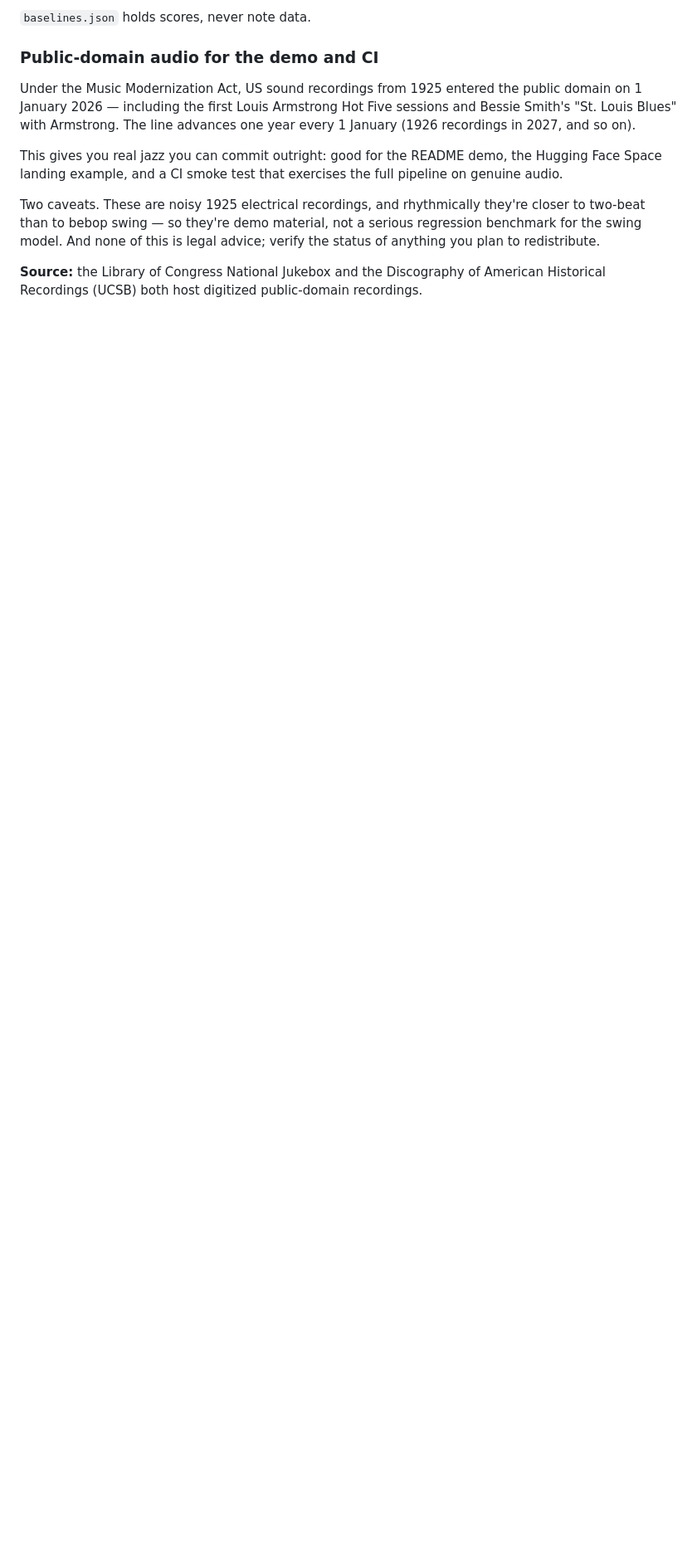
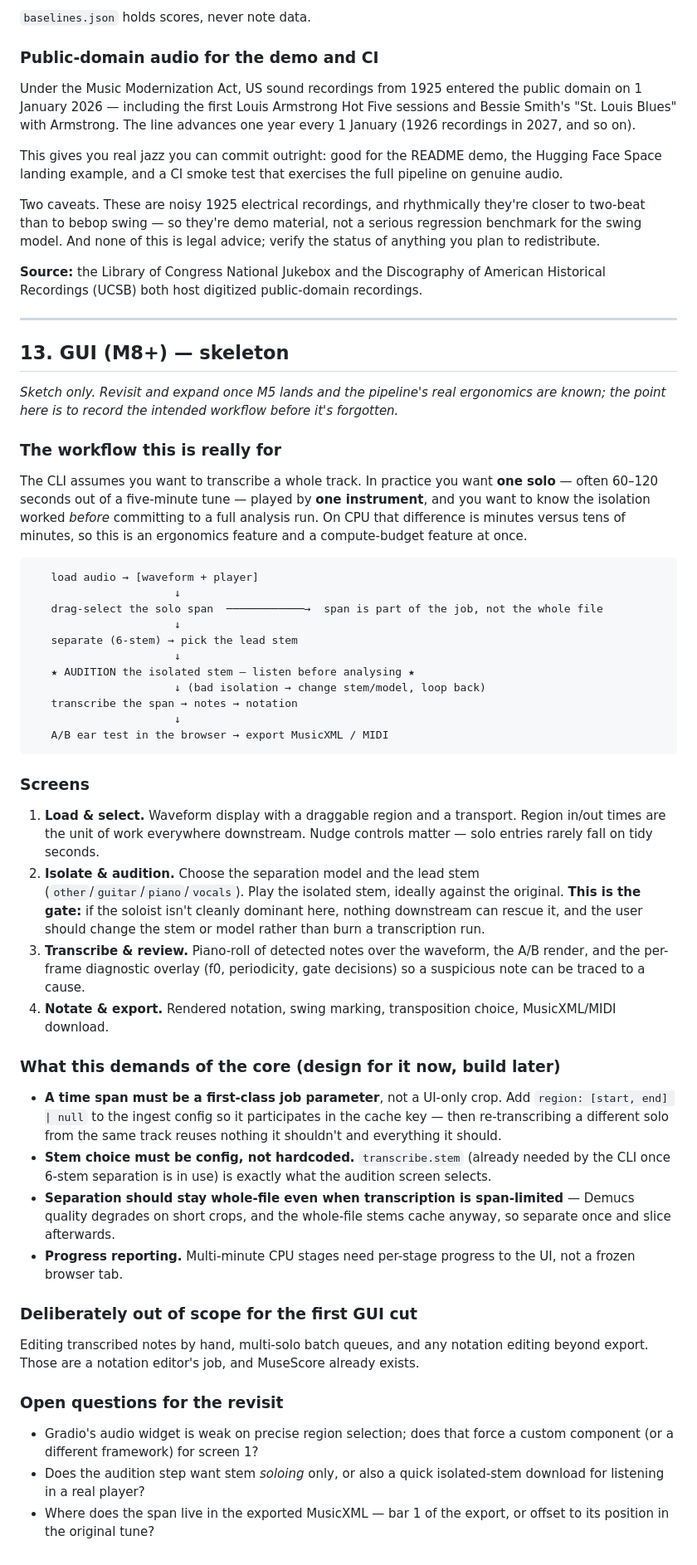
Before and after one commit to elkayem/swingscribe, a Markdown page: swingscribe-plan.md, the part around one of its changes. Shown at 83% size. GitHub-like rendering; blank space fills up the shorter version.

Commit message:
docs: §13 GUI skeleton — span selection and isolation audition
Records the workflow the GUI is actually for: transcribe one solo (60-120s
of a 5-minute tune) from one instrument, and audition the isolated stem
BEFORE committing to a multi-minute analysis run. Sketch only; revisit
after M5.

Notes what it demands of the core ahead of time: region as a first-class
ingest config parameter (so it participates in cache keys), stem choice
as config rather than the current hardcoded 'other', whole-file
separation even when transcription is span-limited, and per-stage
progress reporting. M8's acceptance row updated to match.

Co-Authored-By: Claude Fable 5 <noreply@anthropic.com>

````diff
--- a/swingscribe-plan.md
+++ b/swingscribe-plan.md
@@ -551,3 +551,76 @@ the status of anything you plan to redistribute.
 
 **Source:** the Library of Congress National Jukebox and the Discography of American
 Historical Recordings (UCSB) both host digitized public-domain recordings.
+
+---
+
+## 13. GUI (M8+) — skeleton
+
+*Sketch only. Revisit and expand once M5 lands and the pipeline's real ergonomics are
+known; the point here is to record the intended workflow before it's forgotten.*
+
+### The workflow this is really for
+
+The CLI assumes you want to transcribe a whole track. In practice you want **one solo** —
+often 60–120 seconds out of a five-minute tune — played by **one instrument**, and you
+want to know the isolation worked *before* committing to a full analysis run. On CPU
+that difference is minutes versus tens of minutes, so this is an ergonomics feature and
+a compute-budget feature at once.
+
+```
+   load audio → [waveform + player]
+                      ↓
+   drag-select the solo span  ────────────→  span is part of the job, not the whole file
+                      ↓
+   separate (6-stem) → pick the lead stem
+                      ↓
+   ★ AUDITION the isolated stem — listen before analysing ★
+                      ↓ (bad isolation → change stem/model, loop back)
+   transcribe the span → notes → notation
+                      ↓
+   A/B ear test in the browser → export MusicXML / MIDI
+```
+
+### Screens
+
+1. **Load & select.** Waveform display with a draggable region and a transport. Region
+   in/out times are the unit of work everywhere downstream. Nudge controls matter — solo
+   entries rarely fall on tidy seconds.
+2. **Isolate & audition.** Choose the separation model and the lead stem
+   (`other`/`guitar`/`piano`/`vocals`). Play the isolated stem, ideally against the
+   original. **This is the gate:** if the soloist isn't cleanly dominant here, nothing
+   downstream can rescue it, and the user should change the stem or model rather than
+   burn a transcription run.
+3. **Transcribe & review.** Piano-roll of detected notes over the waveform, the A/B
+   render, and the per-frame diagnostic overlay (f0, periodicity, gate decisions) so a
+   suspicious note can be traced to a cause.
+4. **Notate & export.** Rendered notation, swing marking, transposition choice,
+   MusicXML/MIDI download.
+
+### What this demands of the core (design for it now, build later)
+
+- **A time span must be a first-class job parameter**, not a UI-only crop. Add
+  `region: [start, end] | null` to the ingest config so it participates in the cache key
+  — then re-transcribing a different solo from the same track reuses nothing it
+  shouldn't and everything it should.
+- **Stem choice must be config, not hardcoded.** `transcribe.stem` (already needed by
+  the CLI once 6-stem separation is in use) is exactly what the audition screen selects.
+- **Separation should stay whole-file even when transcription is span-limited** —
+  Demucs quality degrades on short crops, and the whole-file stems cache anyway, so
+  separate once and slice afterwards.
+- **Progress reporting.** Multi-minute CPU stages need per-stage progress to the UI, not
+  a frozen browser tab.
+
+### Deliberately out of scope for the first GUI cut
+
+Editing transcribed notes by hand, multi-solo batch queues, and any notation editing
+beyond export. Those are a notation editor's job, and MuseScore already exists.
+
+### Open questions for the revisit
+
+- Gradio's audio widget is weak on precise region selection; does that force a custom
+  component (or a different framework) for screen 1?
+- Does the audition step want stem *soloing* only, or also a quick isolated-stem
+  download for listening in a real player?
+- Where does the span live in the exported MusicXML — bar 1 of the export, or offset to
+  its position in the original tune?
````
Also changed, not shown: other parts of swingscribe-plan.md (+1 -1 lines).
